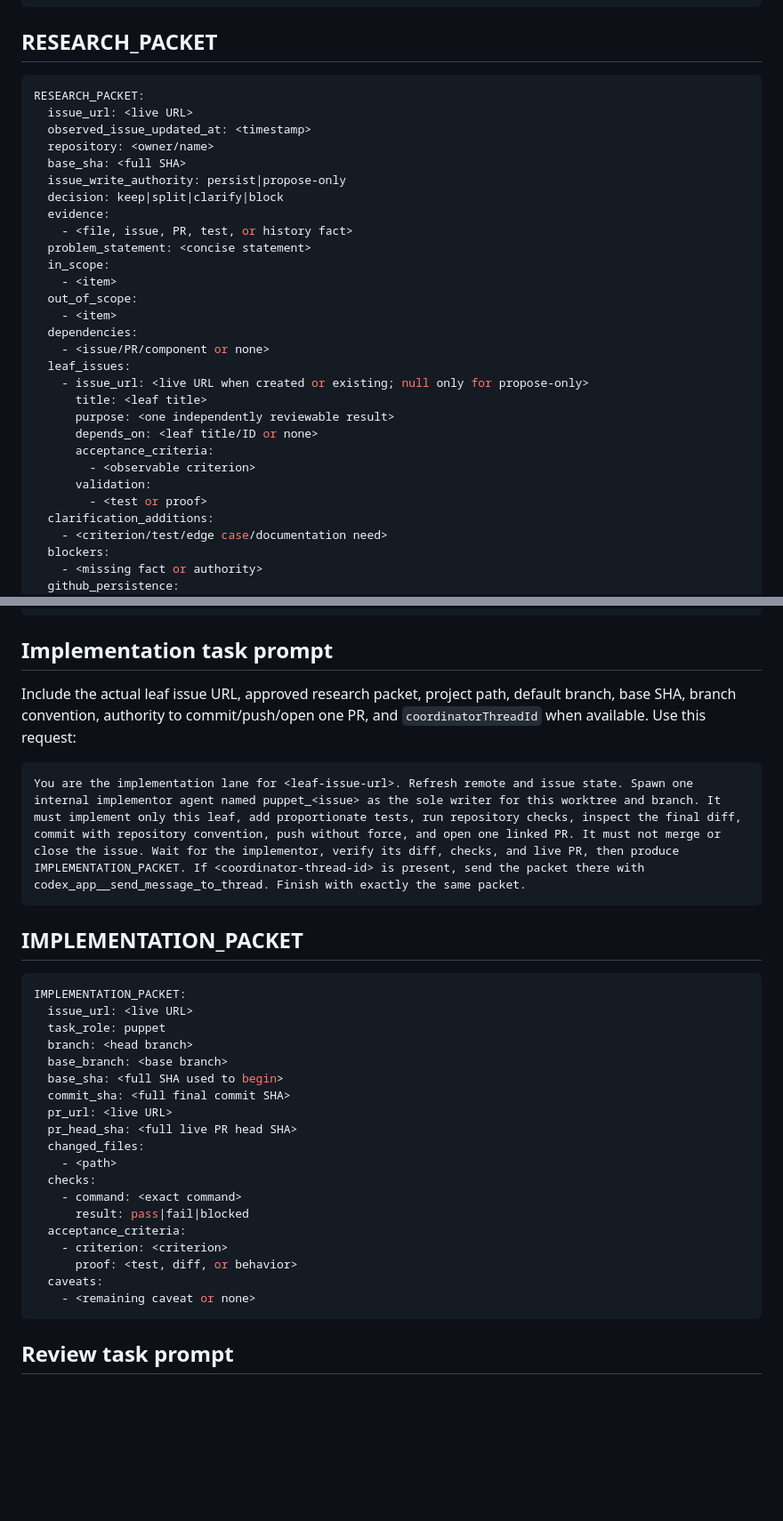
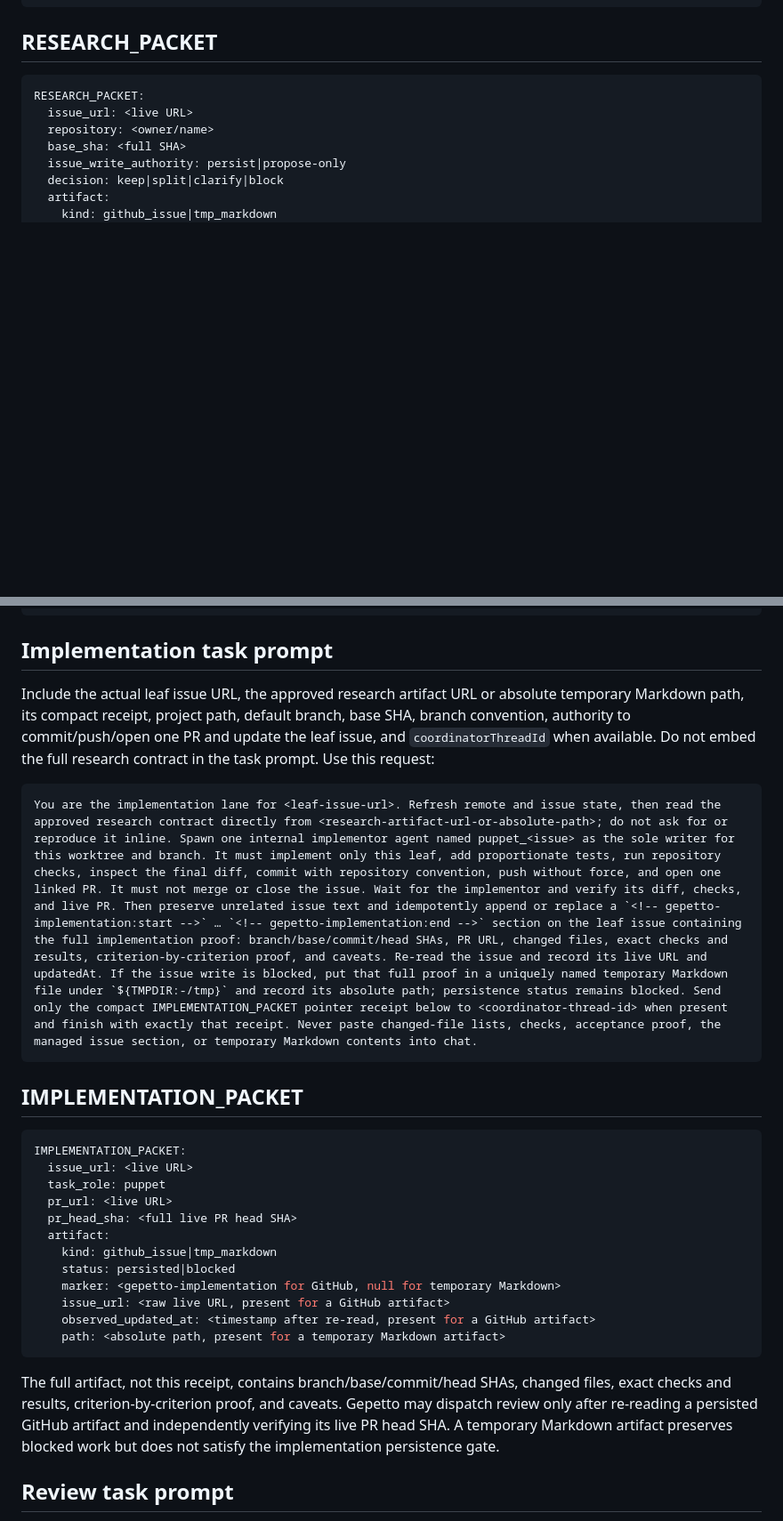
Before and after one commit to dylanmccavitt/skills, a Markdown page: gepetto/references/protocol.md, 2 parts joined by grey strips. Shown at 89% size. Drawn GitHub-style; blank space fills up the shorter version.

````diff
--- a/gepetto/references/protocol.md
+++ b/gepetto/references/protocol.md
@@ -15,32 +15,10 @@ You are a Gepetto research lane for <issue-url>. Work code-read-only. Refresh th
 ```yaml
 RESEARCH_PACKET:
   issue_url: <live URL>
-  observed_issue_updated_at: <timestamp>
   repository: <owner/name>
   base_sha: <full SHA>
   issue_write_authority: persist|propose-only
   decision: keep|split|clarify|block
-  evidence:
-    - <file, issue, PR, test, or history fact>
-  problem_statement: <concise statement>
-  in_scope:
-    - <item>
-  out_of_scope:
-    - <item>
-  dependencies:
-    - <issue/PR/component or none>
-  leaf_issues:
-    - issue_url: <live URL when created or existing; null only for propose-only>
-      title: <leaf title>
-      purpose: <one independently reviewable result>
-      depends_on: <leaf title/ID or none>
-      acceptance_criteria:
-        - <observable criterion>
-      validation:
-        - <test or proof>
-  clarification_additions:
-    - <criterion/test/edge case/documentation need>
-  blockers:
-    - <missing fact or authority>
-  github_persistence:
+  artifact:
+    kind: github_issue|tmp_markdown
     status: persisted|propose-only|blocked
@@ -71,10 +49,10 @@ When any watched task sends CHECKPOINT_CONTINUATION, replace the old task ID wit
 
 ## Implementation task prompt
 
-Include the actual leaf issue URL, approved research packet, project path, default branch, base SHA, branch convention, authority to commit/push/open one PR, and `coordinatorThreadId` when available. Use this request:
+Include the actual leaf issue URL, the approved research artifact URL or absolute temporary Markdown path, its compact receipt, project path, default branch, base SHA, branch convention, authority to commit/push/open one PR and update the leaf issue, and `coordinatorThreadId` when available. Do not embed the full research contract in the task prompt. Use this request:
 
 ```text
-You are the implementation lane for <leaf-issue-url>. Refresh remote and issue state. Spawn one internal implementor agent named puppet_<issue> as the sole writer for this worktree and branch. It must implement only this leaf, add proportionate tests, run repository checks, inspect the final diff, commit with repository convention, push without force, and open one linked PR. It must not merge or close the issue. Wait for the implementor, verify its diff, checks, and live PR, then produce IMPLEMENTATION_PACKET. If <coordinator-thread-id> is present, send the packet there with codex_app__send_message_to_thread. Finish with exactly the same packet.
+You are the implementation lane for <leaf-issue-url>. Refresh remote and issue state, then read the approved research contract directly from <research-artifact-url-or-absolute-path>; do not ask for or reproduce it inline. Spawn one internal implementor agent named puppet_<issue> as the sole writer for this worktree and branch. It must implement only this leaf, add proportionate tests, run repository checks, inspect the final diff, commit with repository convention, push without force, and open one linked PR. It must not merge or close the issue. Wait for the implementor and verify its diff, checks, and live PR. Then preserve unrelated issue text and idempotently append or replace a `<!-- gepetto-implementation:start -->` … `<!-- gepetto-implementation:end -->` section on the leaf issue containing the full implementation proof: branch/base/commit/head SHAs, PR URL, changed files, exact checks and results, criterion-by-criterion proof, and caveats. Re-read the issue and record its live URL and updatedAt. If the issue write is blocked, put that full proof in a uniquely named temporary Markdown file under `${TMPDIR:-/tmp}` and record its absolute path; persistence status remains blocked. Send only the compact IMPLEMENTATION_PACKET pointer receipt below to <coordinator-thread-id> when present and finish with exactly that receipt. Never paste changed-file lists, checks, acceptance proof, the managed issue section, or temporary Markdown contents into chat.
 ```
 
 ## IMPLEMENTATION_PACKET
@@ -83,23 +61,18 @@ You are the implementation lane for <leaf-issue-url>. Refresh remote and issue s
 IMPLEMENTATION_PACKET:
   issue_url: <live URL>
   task_role: puppet
-  branch: <head branch>
-  base_branch: <base branch>
-  base_sha: <full SHA used to begin>
-  commit_sha: <full final commit SHA>
   pr_url: <live URL>
   pr_head_sha: <full live PR head SHA>
-  changed_files:
-    - <path>
-  checks:
-    - command: <exact command>
-      result: pass|fail|blocked
-  acceptance_criteria:
-    - criterion: <criterion>
-      proof: <test, diff, or behavior>
-  caveats:
-    - <remaining caveat or none>
+  artifact:
+    kind: github_issue|tmp_markdown
+    status: persisted|blocked
+    marker: <gepetto-implementation for GitHub, null for temporary Markdown>
+    issue_url: <raw live URL, present for a GitHub artifact>
+    observed_updated_at: <timestamp after re-read, present for a GitHub artifact>
+    path: <absolute path, present for a temporary Markdown artifact>
 ```
+
+The full artifact, not this receipt, contains branch/base/commit/head SHAs, changed files, exact checks and results, criterion-by-criterion proof, and caveats. Gepetto may dispatch review only after re-reading a persisted GitHub artifact and independently verifying its live PR head SHA. A temporary Markdown artifact preserves blocked work but does not satisfy the implementation persistence gate.
 
 ## Review task prompt
 
````
Also changed, not shown: other parts of gepetto/references/protocol.md (+6 -6 lines), gepetto/SKILL.md (+10 -6 lines).
